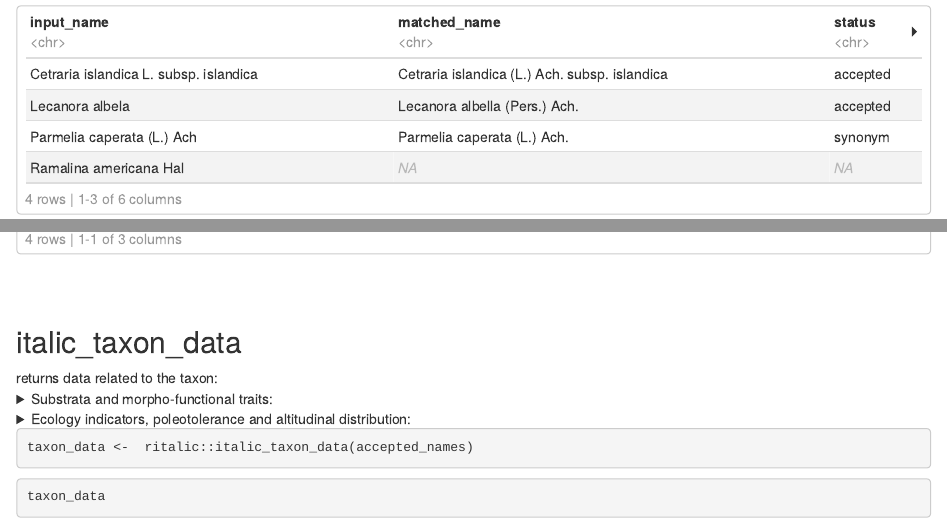
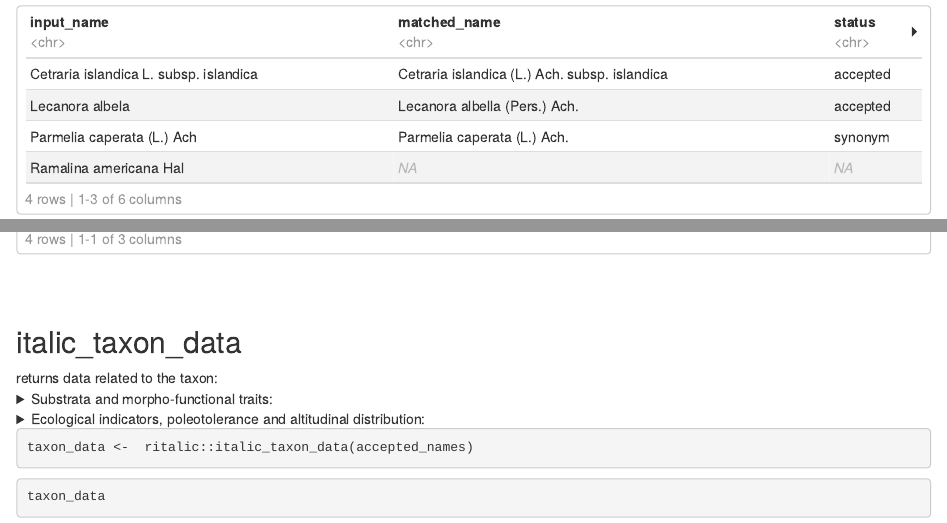
Before and after one commit to Mattciao96/italic-webinar, an R Markdown document (code/ritalic-guide.Rmd): the page in a window 1100 px wide, from 1490 px down, and a second part further down, joined at a grey line. The pictures show the output file code/ritalic-guide.html that the author committed with the source, opened offline.

Commit message:
Fix typo in summary of ecological indicators

```diff
--- a/code/ritalic-guide.Rmd
+++ b/code/ritalic-guide.Rmd
@@ -127,7 +127,7 @@ returns data related to the taxon:
 
 
 <details>
-<summary>Ecology indicators, poleotolerance and altitudinal distribution:</summary>
+<summary>Ecological indicators, poleotolerance and altitudinal distribution:</summary>
 <br/>
 <b>ph_of_the_substrata</b>
 <ul>
```
Also changed, not shown: code/ritalic-guide.html.
